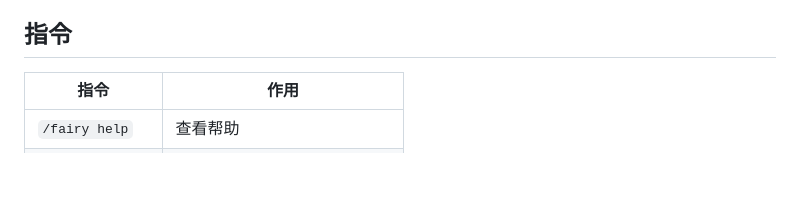
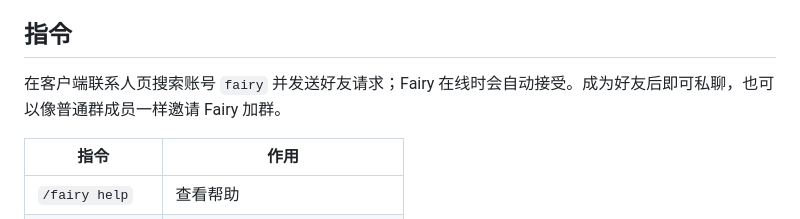
Before and after one commit to icradP/zzzproject, a Markdown page: docs/FAIRY.md, the part around the change. GitHub-like rendering; blank space fills up the shorter version.

```diff
--- a/docs/FAIRY.md
+++ b/docs/FAIRY.md
@@ -14,6 +14,8 @@ Fairy 是独立于 ZZZ IM 服务端运行的 Bot 进程。它使用普通账号
 - `/zzz <UID>` 通过 Enka.Network 查询游戏内公开展示资料，按上游 TTL 缓存；不需要也不接收米游社 Cookie。
 
 ## 指令
+
+在客户端联系人页搜索账号 `fairy` 并发送好友请求；Fairy 在线时会自动接受。成为好友后即可私聊，也可以像普通群成员一样邀请 Fairy 加群。
 
 | 指令 | 作用 |
 | --- | --- |
```
Also changed, not shown: docs/ROADMAP.md (+4 -3 lines).
